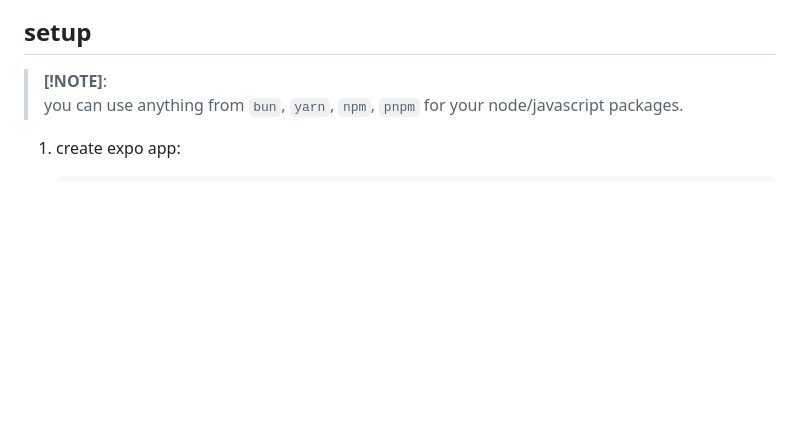
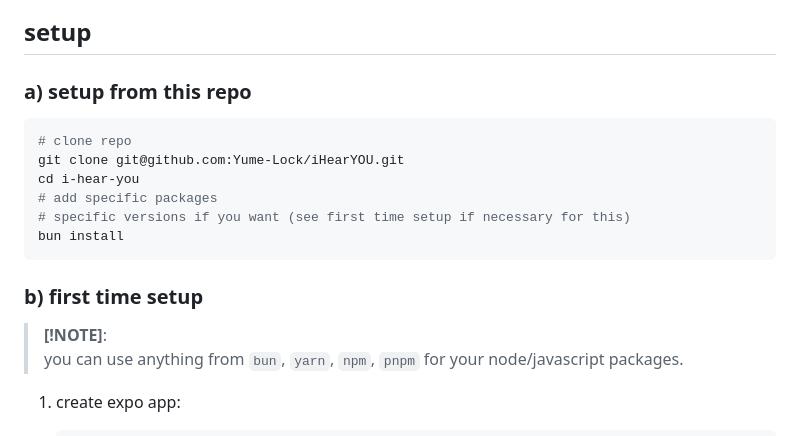
Before and after one commit to Yume-Lock/iHearYOU, a Markdown page: README.md, the part around the change. Rendered like a GitHub page; blank space fills up the shorter version.

Commit message:
setup from repo

````diff
--- a/README.md
+++ b/README.md
@@ -31,7 +31,17 @@ change screen color
 
 
 ## setup
+### a) setup from this repo
+```sh
+# clone repo
+git clone git@github.com:Yume-Lock/iHearYOU.git
+cd i-hear-you
+# add specific packages
+# specific versions if you want (see first time setup if necessary for this)
+bun install
+```
 
+### b) first time setup
 > **[!NOTE]**:
 > you can use anything from `bun`, `yarn`, `npm`, `pnpm` for your node/javascript packages.
 
````
